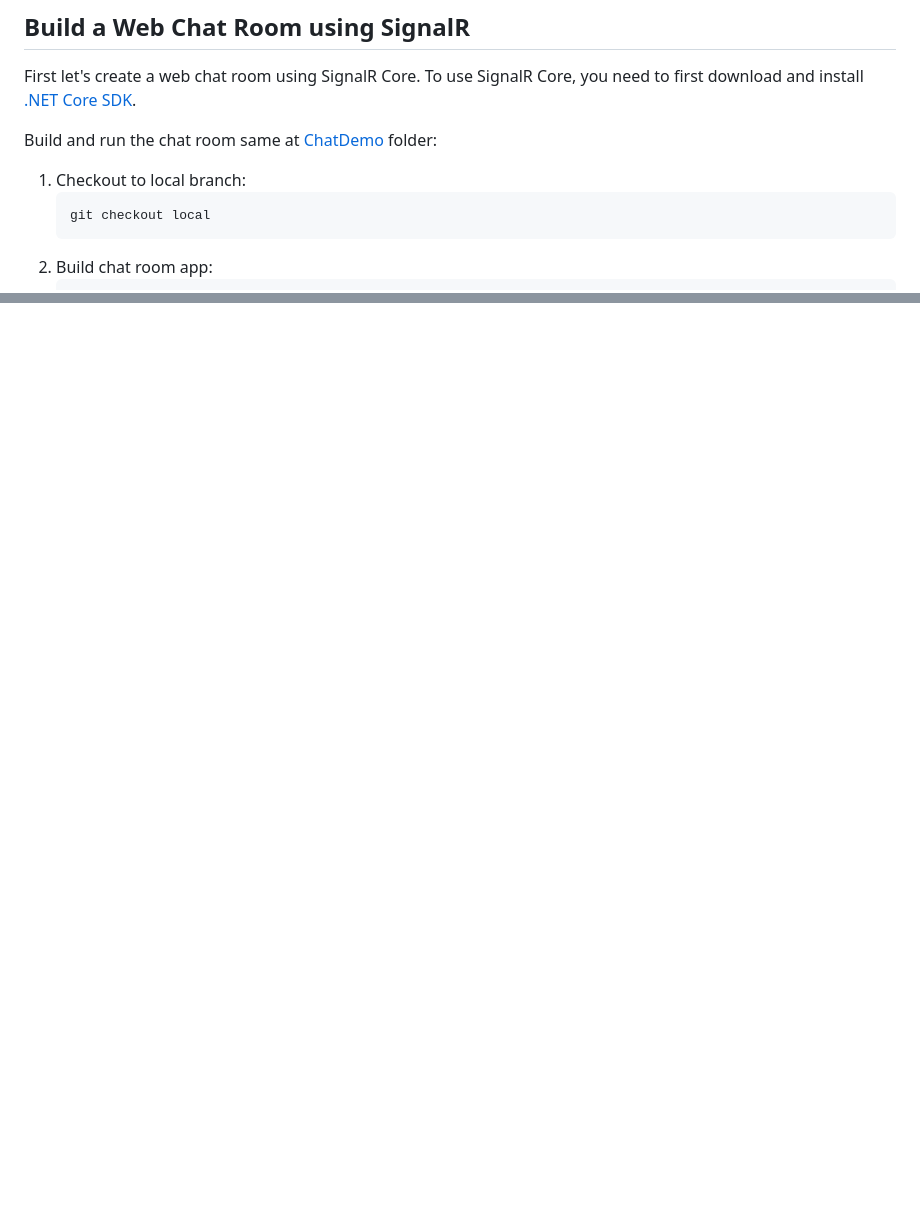
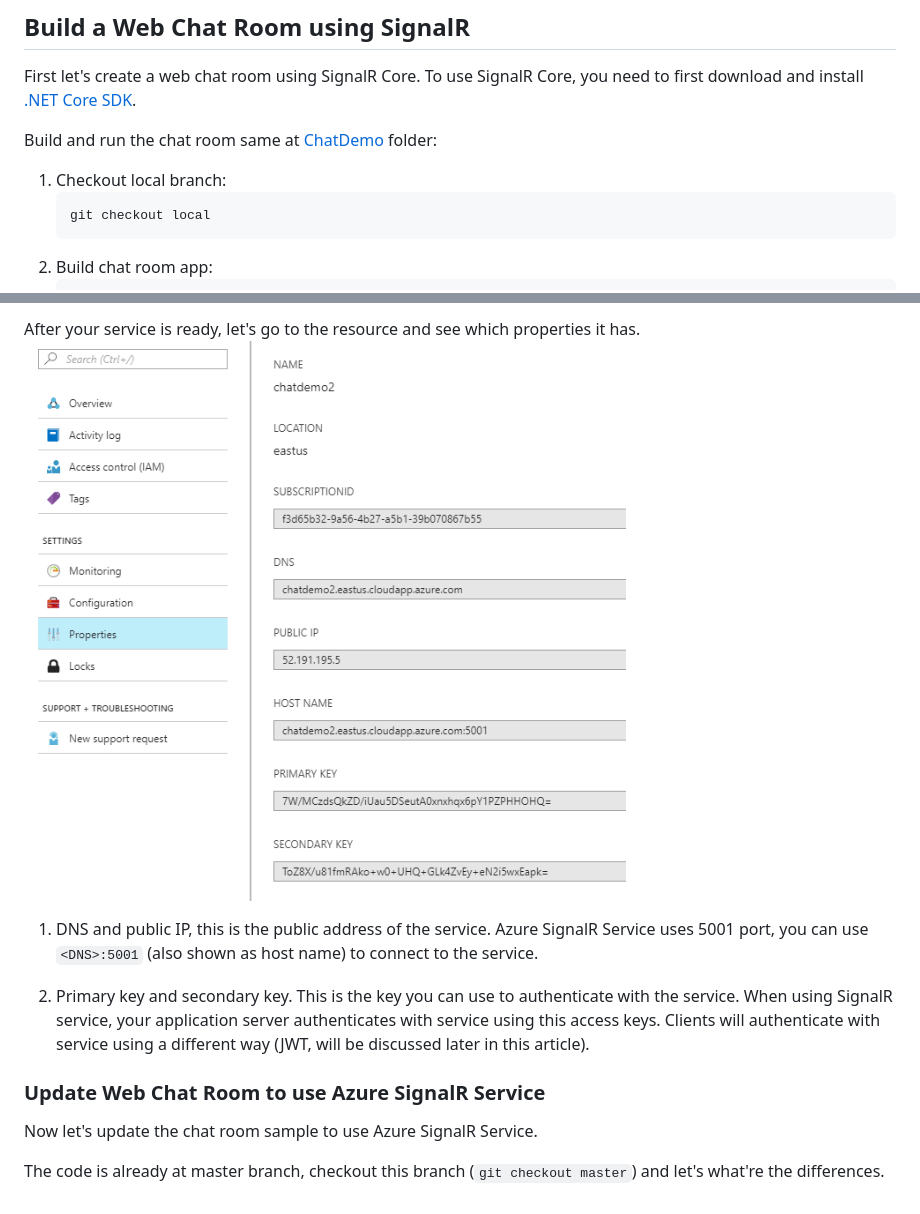
Before and after one commit to chenkennt/SignalRSample, a Markdown page: README.md, 2 parts joined by grey strips. GitHub-like rendering; pictures changed too: resources/signalr4.png (added); blank space fills up the shorter version.

````diff
--- a/README.md
+++ b/README.md
@@ -14,7 +14,7 @@ In this article, you'll learn how to use Azure SignalR Service to create a real-
 First let's create a web chat room using SignalR Core. To use SignalR Core, you need to first download and install [.NET Core SDK](https://www.microsoft.com/net/learn/get-started).
 
 Build and run the chat room same at [ChatDemo](ChatDemo) folder:
-1. Checkout to local branch:
+1. Checkout local branch:
    ```
    git checkout local
    ```
@@ -117,0 +133,12 @@ First let's create a SignalR service on Azure.
+After your service is ready, let's go to the resource and see which properties it has.
+![signalr4](resources/signalr4.png)
+
+1. DNS and public IP, this is the public address of the service. Azure SignalR Service uses 5001 port, you can use `<DNS>:5001` (also shown as host name) to connect to the service.
+
+2. Primary key and secondary key. This is the key you can use to authenticate with the service. When using SignalR service, your application server authenticates with service using this access keys. Clients will authenticate with service using a different way (JWT, will be discussed later in this article).
+
+### Update Web Chat Room to use Azure SignalR Service
+
+Now let's update the chat room sample to use Azure SignalR Service.
+
+The code is already at master branch, checkout this branch (`git checkout master`) and let's what're the differences.
````
Also changed, not shown: other parts of README.md (+15 -0 lines), resources/signalr1.png (added), resources/signalr2.png (added), resources/signalr3.PNG (added).
